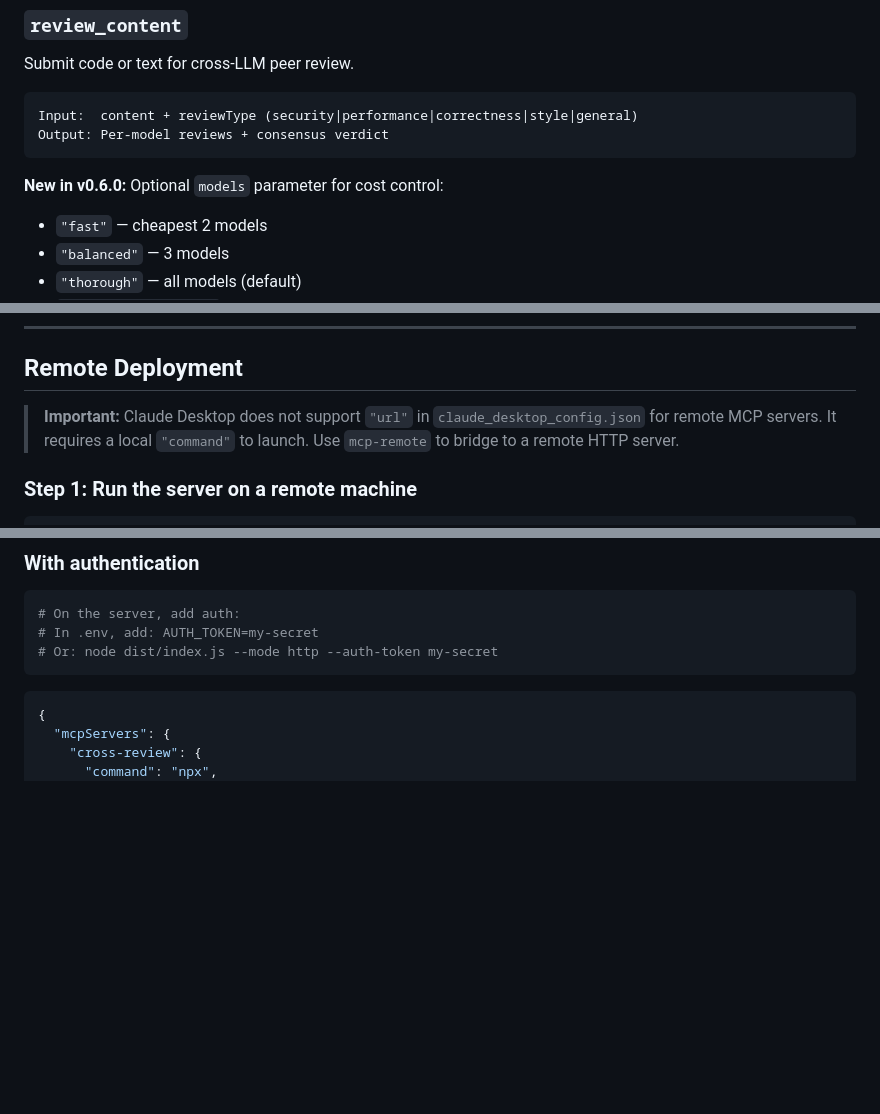
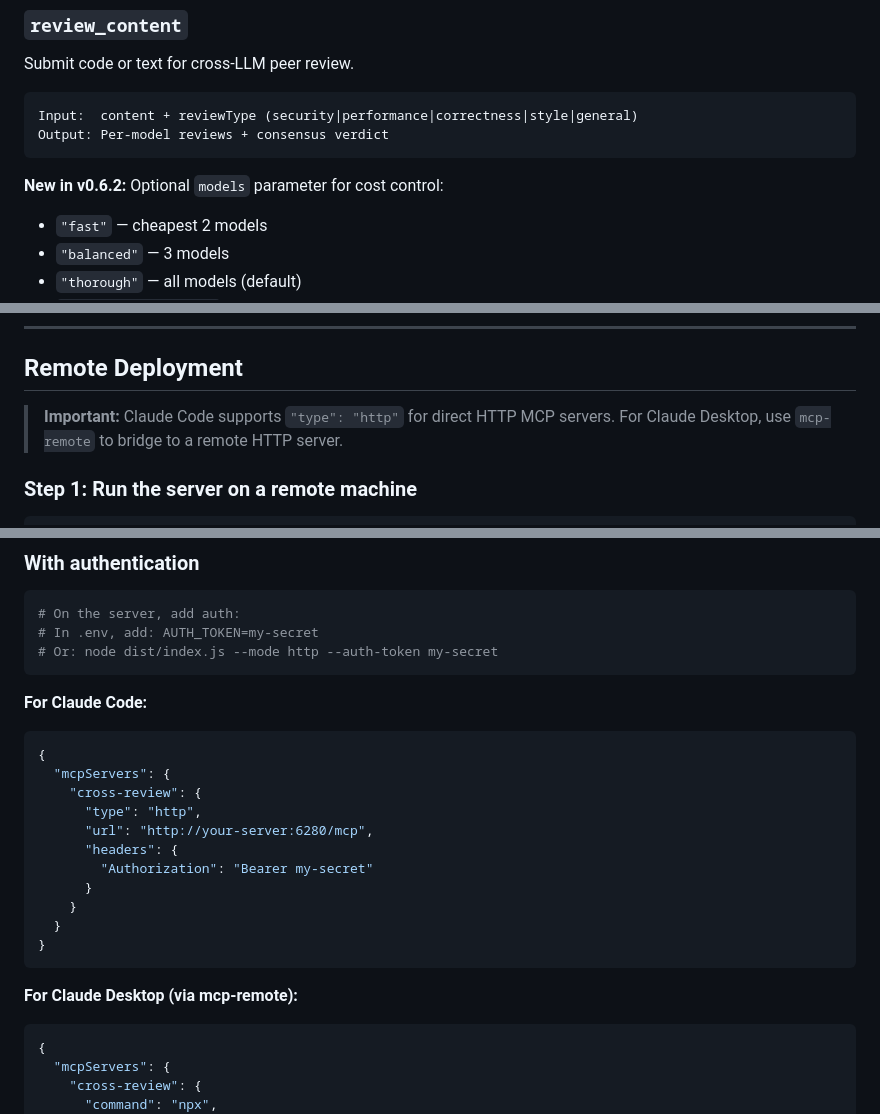
Before and after one commit to KEIJOT/cross-review-mcp, a Markdown page: README.md, 3 parts joined by grey strips. Rendered like a GitHub page; blank space fills up the shorter version.

````diff
--- a/README.md
+++ b/README.md
@@ -90,7 +90,7 @@ Input:  content + reviewType (security|performance|correctness|style|general)
 Output: Per-model reviews + consensus verdict
 ```
 
-**New in v0.6.0:** Optional `models` parameter for cost control:
+**New in v0.6.2:** Optional `models` parameter for cost control:
 - `"fast"` — cheapest 2 models
 - `"balanced"` — 3 models
 - `"thorough"` — all models (default)
@@ -223,7 +237,7 @@ Run in `http` or `both` mode, then open `http://localhost:6280`.
 
 ## Remote Deployment
 
-> **Important:** Claude Desktop does not support `"url"` in `claude_desktop_config.json` for remote MCP servers. It requires a local `"command"` to launch. Use `mcp-remote` to bridge to a remote HTTP server.
+> **Important:** Claude Code supports `"type": "http"` for direct HTTP MCP servers. For Claude Desktop, use `mcp-remote` to bridge to a remote HTTP server.
 
 ### Step 1: Run the server on a remote machine
 
@@ -285,6 +312,22 @@ curl http://localhost:6280/health
 # Or: node dist/index.js --mode http --auth-token my-secret
 ```
 
+**For Claude Code:**
+```json
+{
+  "mcpServers": {
+    "cross-review": {
+      "type": "http",
+      "url": "http://your-server:6280/mcp",
+      "headers": {
+        "Authorization": "Bearer my-secret"
+      }
+    }
+  }
+}
+```
+
+**For Claude Desktop (via mcp-remote):**
 ```json
 {
   "mcpServers": {
````
Also changed, not shown: other parts of README.md (+37 -10 lines).
